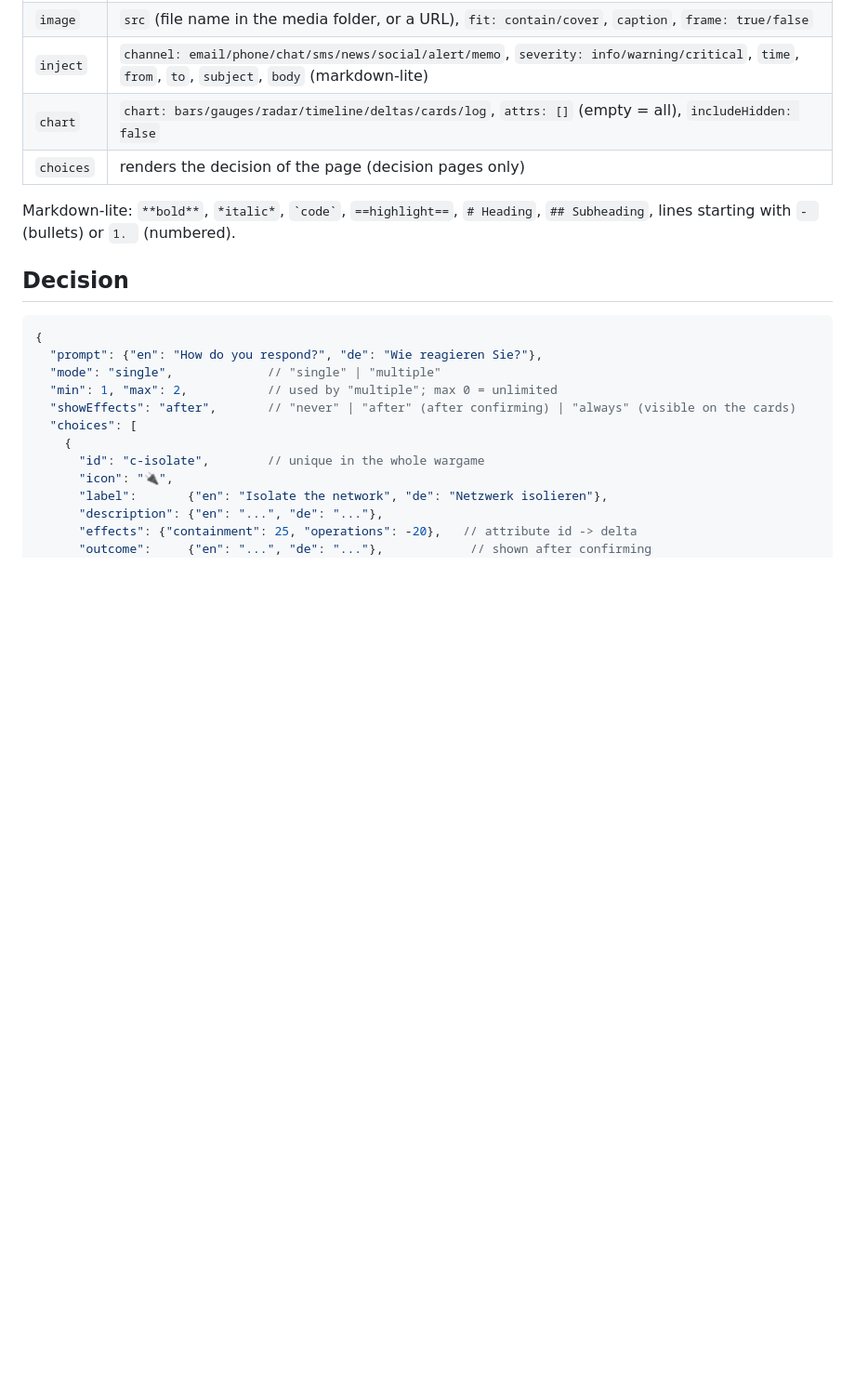
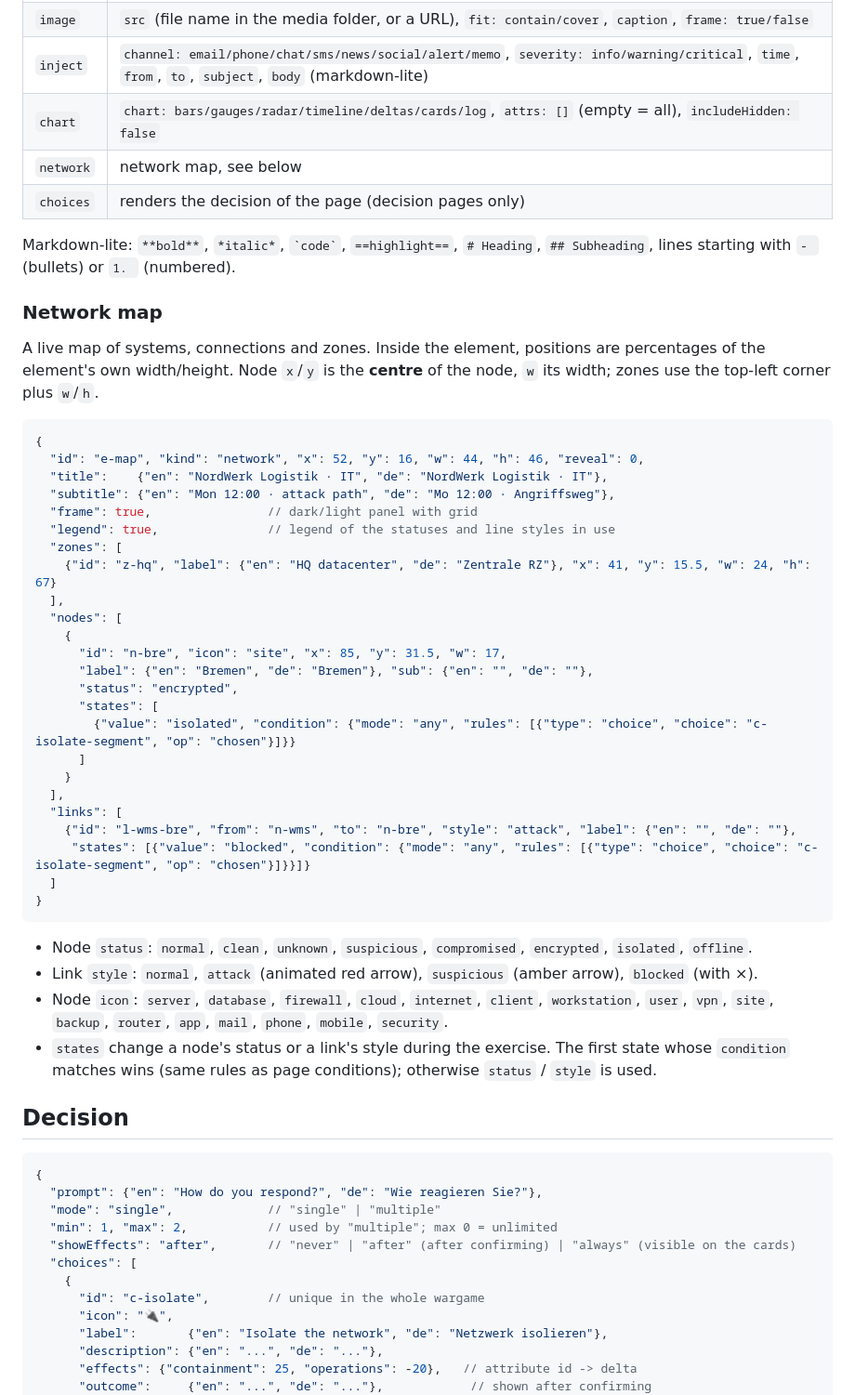
Before and after one commit to RAdosSantosJanuario/wargame-presenter, a Markdown page: docs/FORMAT.md, the part around the change. Shown at 93% size. GitHub-like rendering; blank space fills up the shorter version.

````diff
--- a/docs/FORMAT.md
+++ b/docs/FORMAT.md
@@ -100,10 +100,51 @@ the stage width.
 | `image`   | `src` (file name in the media folder, or a URL), `fit: contain/cover`, `caption`, `frame: true/false` |
 | `inject`  | `channel: email/phone/chat/sms/news/social/alert/memo`, `severity: info/warning/critical`, `time`, `from`, `to`, `subject`, `body` (markdown-lite) |
 | `chart`   | `chart: bars/gauges/radar/timeline/deltas/cards/log`, `attrs: []` (empty = all), `includeHidden: false` |
+| `network` | network map, see below |
 | `choices` | renders the decision of the page (decision pages only) |
 
 Markdown-lite: `**bold**`, `*italic*`, `` `code` ``, `==highlight==`, `# Heading`, `## Subheading`,
 lines starting with `- ` (bullets) or `1. ` (numbered).
+
+### Network map
+
+A live map of systems, connections and zones. Inside the element, positions are percentages of the
+element's own width/height. Node `x`/`y` is the **centre** of the node, `w` its width; zones use the
+top-left corner plus `w`/`h`.
+
+```json
+{
+  "id": "e-map", "kind": "network", "x": 52, "y": 16, "w": 44, "h": 46, "reveal": 0,
+  "title":    {"en": "NordWerk Logistik · IT", "de": "NordWerk Logistik · IT"},
+  "subtitle": {"en": "Mon 12:00 · attack path", "de": "Mo 12:00 · Angriffsweg"},
+  "frame": true,                // dark/light panel with grid
+  "legend": true,               // legend of the statuses and line styles in use
+  "zones": [
+    {"id": "z-hq", "label": {"en": "HQ datacenter", "de": "Zentrale RZ"}, "x": 41, "y": 15.5, "w": 24, "h": 67}
+  ],
+  "nodes": [
+    {
+      "id": "n-bre", "icon": "site", "x": 85, "y": 31.5, "w": 17,
+      "label": {"en": "Bremen", "de": "Bremen"}, "sub": {"en": "", "de": ""},
+      "status": "encrypted",
+      "states": [
+        {"value": "isolated", "condition": {"mode": "any", "rules": [{"type": "choice", "choice": "c-isolate-segment", "op": "chosen"}]}}
+      ]
+    }
+  ],
+  "links": [
+    {"id": "l-wms-bre", "from": "n-wms", "to": "n-bre", "style": "attack", "label": {"en": "", "de": ""},
+     "states": [{"value": "blocked", "condition": {"mode": "any", "rules": [{"type": "choice", "choice": "c-isolate-segment", "op": "chosen"}]}}]}
+  ]
+}
+```
+
+- Node `status`: `normal`, `clean`, `unknown`, `suspicious`, `compromised`, `encrypted`, `isolated`, `offline`.
+- Link `style`: `normal`, `attack` (animated red arrow), `suspicious` (amber arrow), `blocked` (with ×).
+- Node `icon`: `server`, `database`, `firewall`, `cloud`, `internet`, `client`, `workstation`, `user`,
+  `vpn`, `site`, `backup`, `router`, `app`, `mail`, `phone`, `mobile`, `security`.
+- `states` change a node's status or a link's style during the exercise. The first state whose
+  `condition` matches wins (same rules as page conditions); otherwise `status` / `style` is used.
 
 ## Decision
 
````
Also changed, not shown: README.md (+27 -6 lines), docs/screenshots/sitrep.png, 11 other files.
